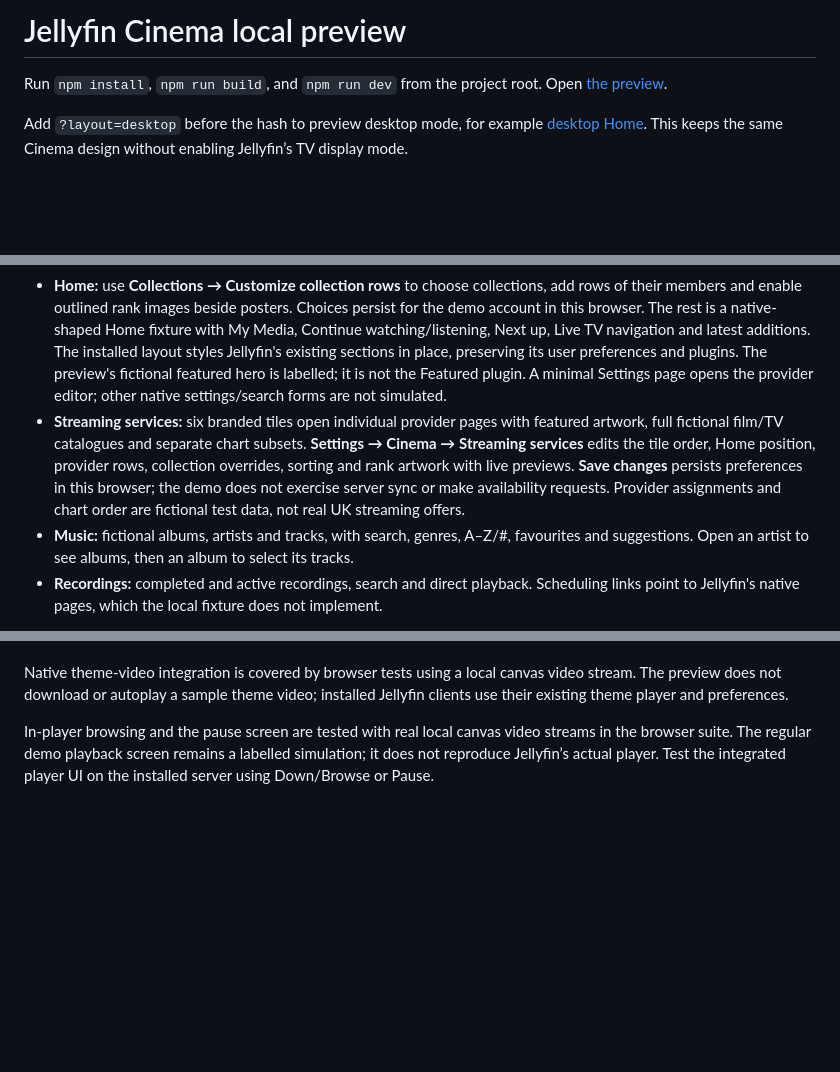
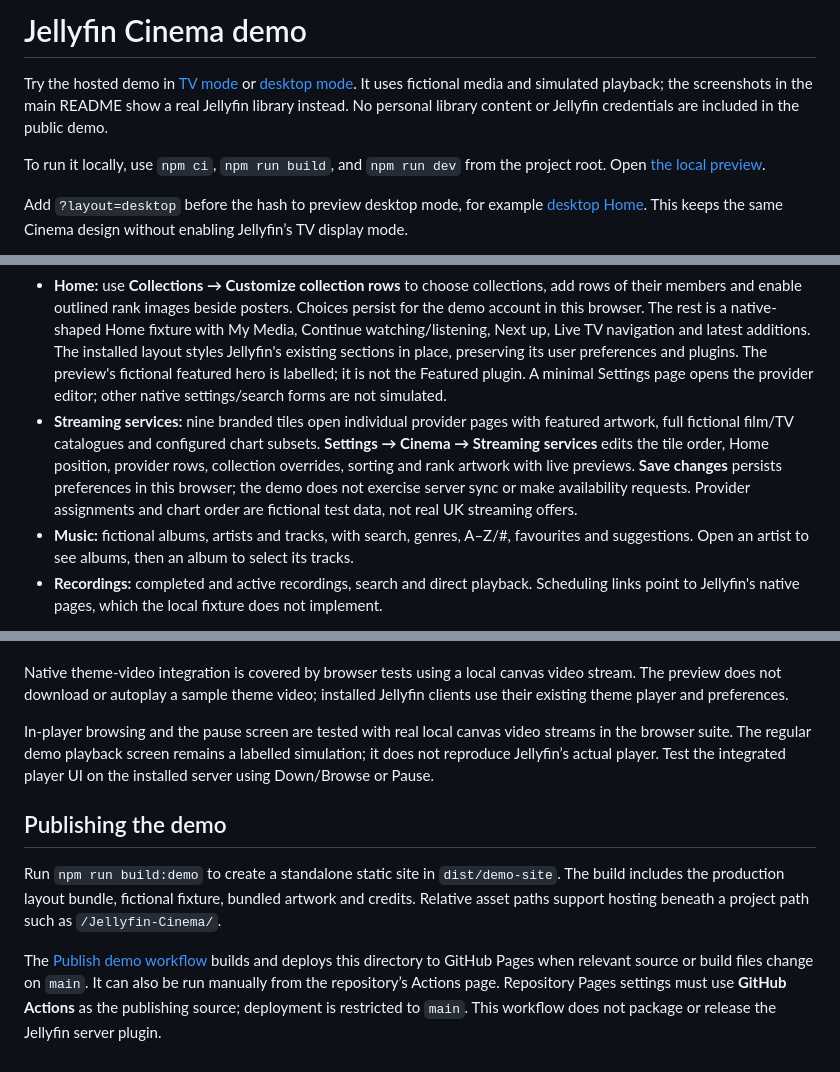
Before and after one commit to jampez77/Jellyfin-Cinema, a Markdown page: demo/README.md, 3 parts joined by grey strips. Rendered like a GitHub page; blank space fills up the shorter version.

```diff
--- a/demo/README.md
+++ b/demo/README.md
@@ -1,6 +1,8 @@
-# Jellyfin Cinema local preview
+# Jellyfin Cinema demo
 
-Run `npm install`, `npm run build`, and `npm run dev` from the project root. Open [the preview](http://127.0.0.1:4173/).
+Try the hosted demo in [TV mode](https://jampez77.github.io/Jellyfin-Cinema/?layout=tv&featured=0#/home) or [desktop mode](https://jampez77.github.io/Jellyfin-Cinema/?layout=desktop&featured=0#/home). It uses fictional media and simulated playback; the screenshots in the main README show a real Jellyfin library instead. No personal library content or Jellyfin credentials are included in the public demo.
+
+To run it locally, use `npm ci`, `npm run build`, and `npm run dev` from the project root. Open [the local preview](http://127.0.0.1:4173/).
 
 Add `?layout=desktop` before the hash to preview desktop mode, for example [desktop Home](http://127.0.0.1:4173/?layout=desktop&featured=0#/home). This keeps the same Cinema design without enabling Jellyfin’s TV display mode.
 
@@ -10,7 +12,7 @@ The preview loads the same layout bundle used by Jellyfin, with a separate in-me
 - **Movies:** the library includes search, letter filters, genres, favourites and suggestions. Open a card to view its details; After the Tide has a resume position, a trailer action, cast, technical metadata and four related films. The trailer opens its own labelled playback simulation and preserves the film’s resume position.
 - **Live TV:** Four channels share a horizontal programme timeline, with varied programme durations. Left/Right browses time, Up/Down browses channels, and artwork for the highlighted programme fits above the schedule, including future programmes. The schedule is calculated when the page loads.
 - **Home:** use **Collections → Customize collection rows** to choose collections, add rows of their members and enable outlined rank images beside posters. Choices persist for the demo account in this browser. The rest is a native-shaped Home fixture with My Media, Continue watching/listening, Next up, Live TV navigation and latest additions. The installed layout styles Jellyfin's existing sections in place, preserving its user preferences and plugins. The preview's fictional featured hero is labelled; it is not the Featured plugin. A minimal Settings page opens the provider editor; other native settings/search forms are not simulated.
-- **Streaming services:** six branded tiles open individual provider pages with featured artwork, full fictional film/TV catalogues and separate chart subsets. **Settings → Cinema → Streaming services** edits the tile order, Home position, provider rows, collection overrides, sorting and rank artwork with live previews. **Save changes** persists preferences in this browser; the demo does not exercise server sync or make availability requests. Provider assignments and chart order are fictional test data, not real UK streaming offers.
+- **Streaming services:** nine branded tiles open individual provider pages with featured artwork, full fictional film/TV catalogues and configured chart subsets. **Settings → Cinema → Streaming services** edits the tile order, Home position, provider rows, collection overrides, sorting and rank artwork with live previews. **Save changes** persists preferences in this browser; the demo does not exercise server sync or make availability requests. Provider assignments and chart order are fictional test data, not real UK streaming offers.
 - **Music:** fictional albums, artists and tracks, with search, genres, A–Z/#, favourites and suggestions. Open an artist to see albums, then an album to select its tracks.
 - **Recordings:** completed and active recordings, search and direct playback. Scheduling links point to Jellyfin's native pages, which the local fixture does not implement.
 
@@ -67,3 +69,9 @@ The preview includes **Coastal Stories** for After the Tide and **Into the Wilde
 Native theme-video integration is covered by browser tests using a local canvas video stream. The preview does not download or autoplay a sample theme video; installed Jellyfin clients use their existing theme player and preferences.
 
 In-player browsing and the pause screen are tested with real local canvas video streams in the browser suite. The regular demo playback screen remains a labelled simulation; it does not reproduce Jellyfin’s actual player. Test the integrated player UI on the installed server using Down/Browse or Pause.
+
+## Publishing the demo
+
+Run `npm run build:demo` to create a standalone static site in `dist/demo-site`. The build includes the production layout bundle, fictional fixture, bundled artwork and credits. Relative asset paths support hosting beneath a project path such as `/Jellyfin-Cinema/`.
+
+The [Publish demo workflow](../.github/workflows/demo.yml) builds and deploys this directory to GitHub Pages when relevant source or build files change on `main`. It can also be run manually from the repository’s Actions page. Repository Pages settings must use **GitHub Actions** as the publishing source; deployment is restricted to `main`. This workflow does not package or release the Jellyfin server plugin.
```
Also changed, not shown: README.md (+31 -0 lines), docs/screenshots/README.md (added, +16 -0 lines), docs/screenshots/collection-editor.jpg (added), docs/screenshots/episodes.jpg (added), docs/screenshots/home.jpg (added), docs/screenshots/live-tv.jpg (added), docs/screenshots/movie-details.jpg (added), docs/screenshots/streaming-service.jpg (added), 5 other files.
